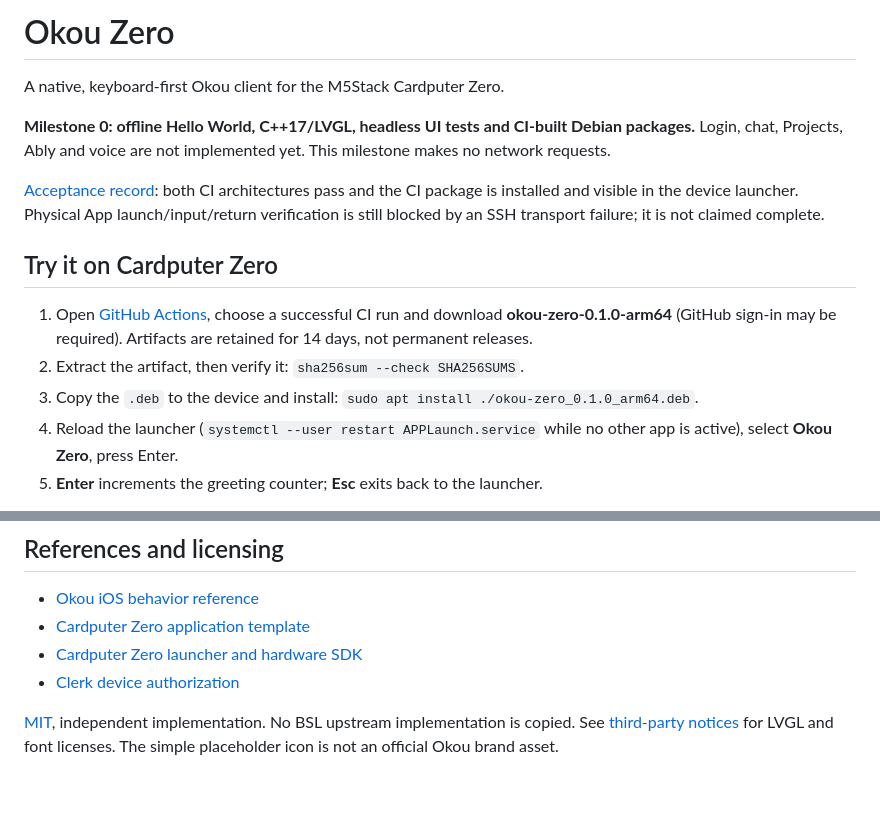
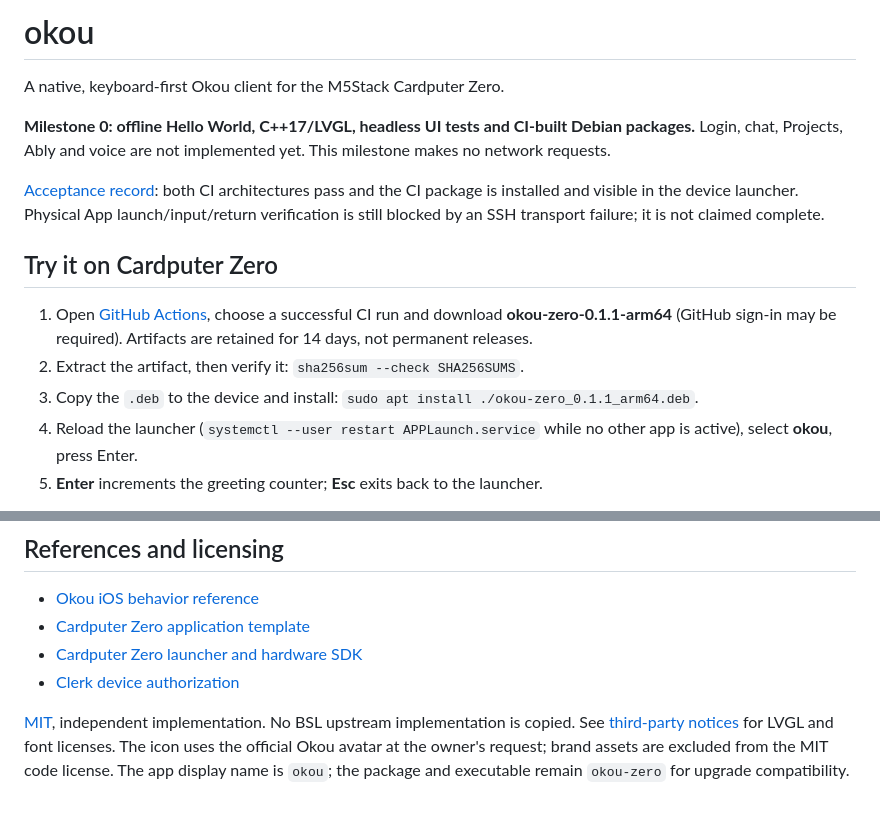
Before and after one commit to e7h4n/okou-zero, a Markdown page: README.md, 2 parts joined by grey strips. GitHub-like rendering.

Commit message:
fix: brand app as okou with official character avatar

```diff
--- a/README.md
+++ b/README.md
@@ -1,4 +1,4 @@
-# Okou Zero
+# okou
 
 A native, keyboard-first Okou client for the M5Stack Cardputer Zero.
 
@@ -8,10 +8,10 @@ A native, keyboard-first Okou client for the M5Stack Cardputer Zero.
 
 ## Try it on Cardputer Zero
 
-1. Open [GitHub Actions](https://github.com/e7h4n/okou-zero/actions), choose a successful CI run and download **okou-zero-0.1.0-arm64** (GitHub sign-in may be required). Artifacts are retained for 14 days, not permanent releases.
+1. Open [GitHub Actions](https://github.com/e7h4n/okou-zero/actions), choose a successful CI run and download **okou-zero-0.1.1-arm64** (GitHub sign-in may be required). Artifacts are retained for 14 days, not permanent releases.
 2. Extract the artifact, then verify it: `sha256sum --check SHA256SUMS`.
-3. Copy the `.deb` to the device and install: `sudo apt install ./okou-zero_0.1.0_arm64.deb`.
-4. Reload the launcher (`systemctl --user restart APPLaunch.service` while no other app is active), select **Okou Zero**, press Enter.
+3. Copy the `.deb` to the device and install: `sudo apt install ./okou-zero_0.1.1_arm64.deb`.
+4. Reload the launcher (`systemctl --user restart APPLaunch.service` while no other app is active), select **okou**, press Enter.
 5. **Enter** increments the greeting counter; **Esc** exits back to the launcher.
 
 Targets the actual 320×170 RGB565 LCD (`/dev/fb0`) and the built-in evdev keyboard. Run as the normal device user with `video` and `input` group access, not root. Launch through the launcher so it hands off the framebuffer and input; do not start a second framebuffer app over another active app. No inbound port, daemon, firmware or network configuration is installed.
@@ -60,4 +60,4 @@ Project, Ably and voice authorization coverage remains a separate backend depend
 - [Cardputer Zero launcher and hardware SDK](https://github.com/CardputerZero/launcher)
 - [Clerk device authorization](https://clerk.com/docs/guides/configure/auth-strategies/oauth/device-authorization-grant)
 
-[MIT](LICENSE), independent implementation. No BSL upstream implementation is copied. See [third-party notices](THIRD_PARTY_NOTICES.md) for LVGL and font licenses. The simple placeholder icon is not an official Okou brand asset.
+[MIT](LICENSE), independent implementation. No BSL upstream implementation is copied. See [third-party notices](THIRD_PARTY_NOTICES.md) for LVGL and font licenses. The icon uses the official Okou avatar at the owner's request; brand assets are excluded from the MIT code license. The app display name is `okou`; the package and executable remain `okou-zero` for upgrade compatibility.
```
Also changed, not shown: THIRD_PARTY_NOTICES.md (+11 -1 lines), assets/okou-avatar-source.png (added), assets/okou-zero-96.png (added), assets/okou-zero.png, 7 other files.
